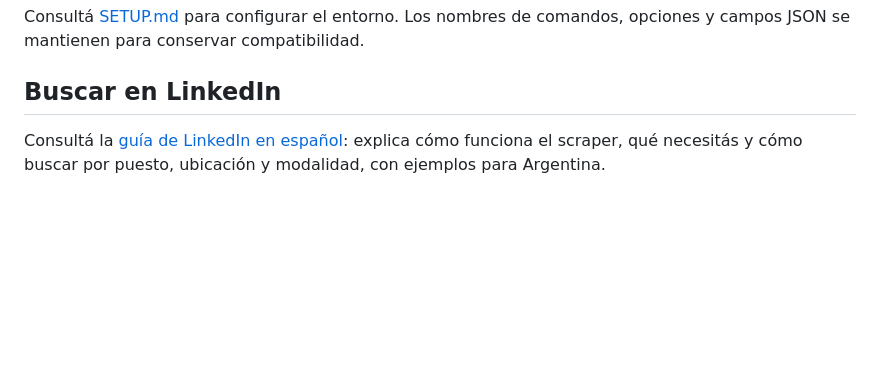
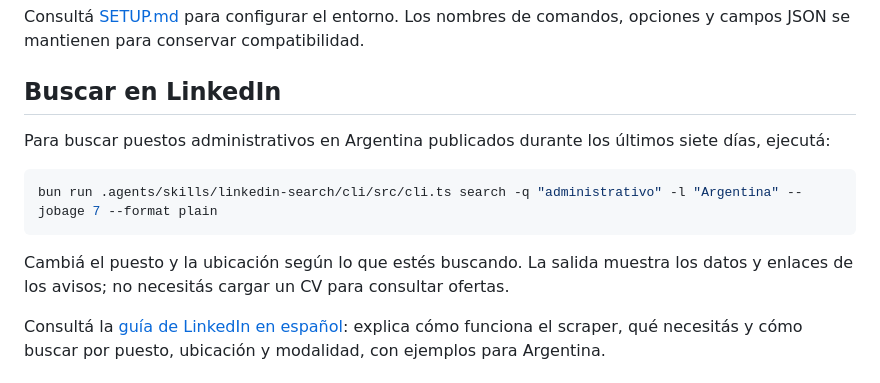
Before and after one commit to FedeRz5/buscador-laburo, a Markdown page: README.md, the part around the change. GitHub-like rendering; blank space fills up the shorter version.

Commit message:
Agregar ejemplo de búsqueda en LinkedIn

````diff
--- a/README.md
+++ b/README.md
@@ -18,6 +18,14 @@ bun run .agents/skills/linkedin-search/cli/src/cli.ts --help
 Consultá [SETUP.md](SETUP.md) para configurar el entorno. Los nombres de comandos, opciones y campos JSON se mantienen para conservar compatibilidad.
 
 ## Buscar en LinkedIn
+
+Para buscar puestos administrativos en Argentina publicados durante los últimos siete días, ejecutá:
+
+```sh
+bun run .agents/skills/linkedin-search/cli/src/cli.ts search -q "administrativo" -l "Argentina" --jobage 7 --format plain
+```
+
+Cambiá el puesto y la ubicación según lo que estés buscando. La salida muestra los datos y enlaces de los avisos; no necesitás cargar un CV para consultar ofertas.
 
 Consultá la [guía de LinkedIn en español](LINKEDIN.md): explica cómo funciona el scraper, qué necesitás y cómo buscar por puesto, ubicación y modalidad, con ejemplos para Argentina.
 
````
